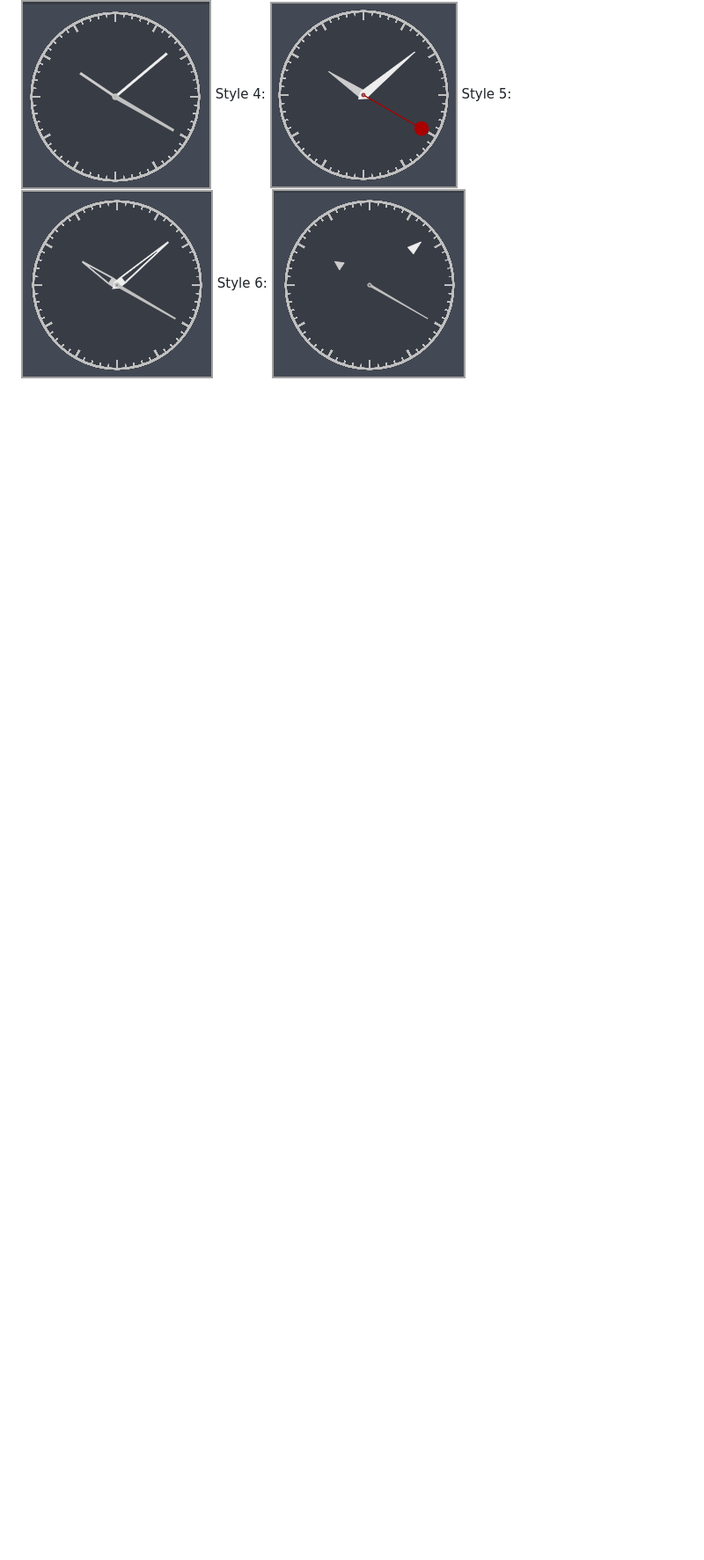
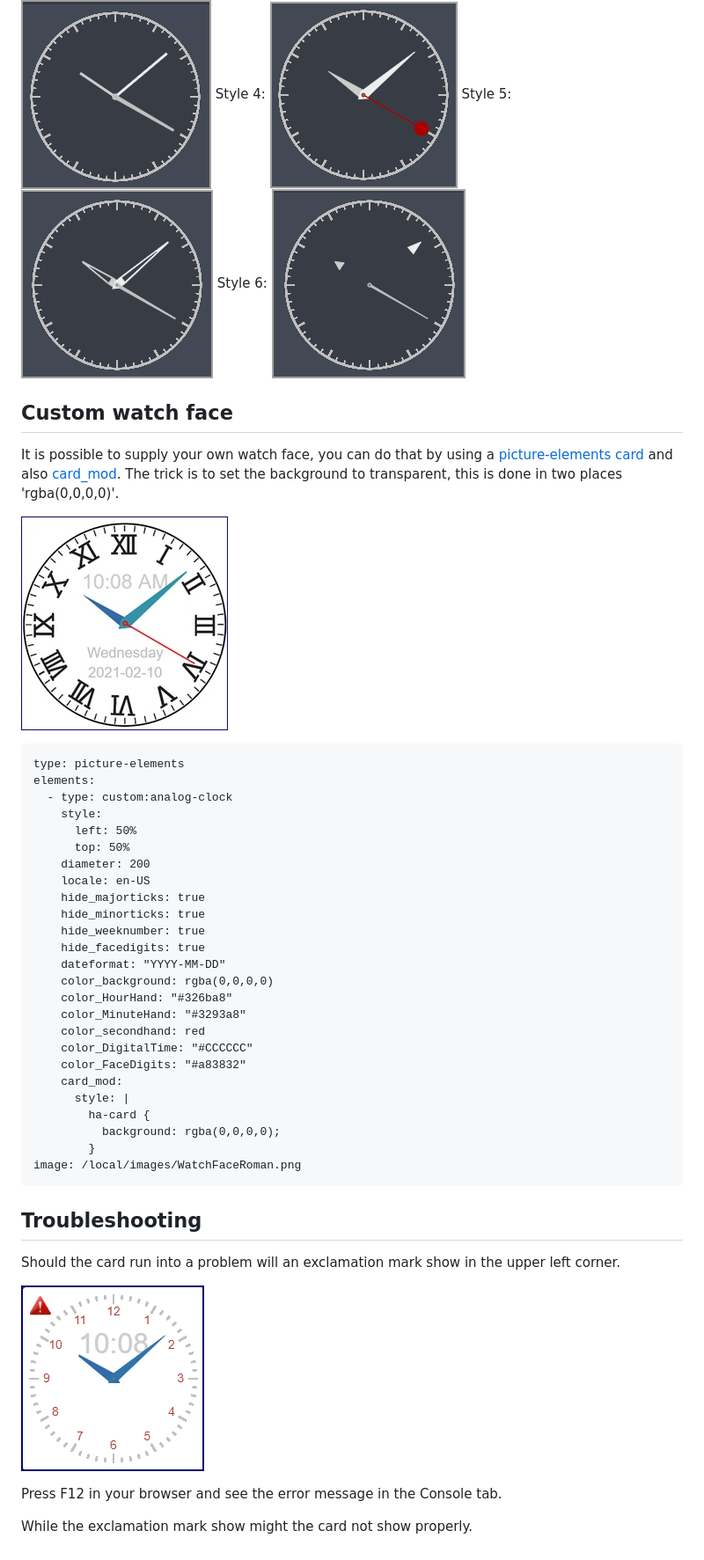
Before and after one commit to tomasrudh/analogclock, a Markdown page: README.md, the part around one of its changes. Shown at 88% size. GitHub-like rendering; pictures changed too: Images/Error.png (added), Images/WatchFaceRoman.png (added); blank space fills up the shorter version.

````diff
--- a/README.md
+++ b/README.md
@@ -107,3 +118,47 @@ Style 5:
 ![Style 5](https://github.com/tomasrudh/analogclock/blob/main/Images/Style-5.png?raw=true)
 Style 6:
 ![Style 6](https://github.com/tomasrudh/analogclock/blob/main/Images/Style-6.png?raw=true)
+
+## Custom watch face
+
+It is possible to supply your own watch face, you can do that by using a [picture-elements card](https://www.home-assistant.io/dashboards/picture-elements/) and also [card_mod](https://github.com/thomasloven/lovelace-card-mod). The trick is to set the background to transparent, this is done in two places 'rgba(0,0,0,0)'.
+
+![image](https://github.com/tomasrudh/analogclock/blob/main/Images/WatchFaceRoman.png?raw=true)
+
+```
+type: picture-elements
+elements:
+  - type: custom:analog-clock
+    style:
+      left: 50%
+      top: 50%
+    diameter: 200
+    locale: en-US
+    hide_majorticks: true
+    hide_minorticks: true
+    hide_weeknumber: true
+    hide_facedigits: true
+    dateformat: "YYYY-MM-DD"
+    color_background: rgba(0,0,0,0)
+    color_HourHand: "#326ba8"
+    color_MinuteHand: "#3293a8"
+    color_secondhand: red
+    color_DigitalTime: "#CCCCCC"
+    color_FaceDigits: "#a83832"
+    card_mod:
+      style: |
+        ha-card {
+          background: rgba(0,0,0,0);
+        }
+image: /local/images/WatchFaceRoman.png
+```
+
+## Troubleshooting
+
+Should the card run into a problem will an exclamation mark show in the upper left corner.
+
+![image](https://github.com/tomasrudh/analogclock/blob/main/Images/Error.png?raw=true)
+
+Press F12 in your browser and see the error message in the Console tab.
+
+While the exclamation mark show might the card not show properly.
````
Also changed, not shown: other parts of README.md (+15 -4 lines), dist/errorsign.png (added), 2 other files.
